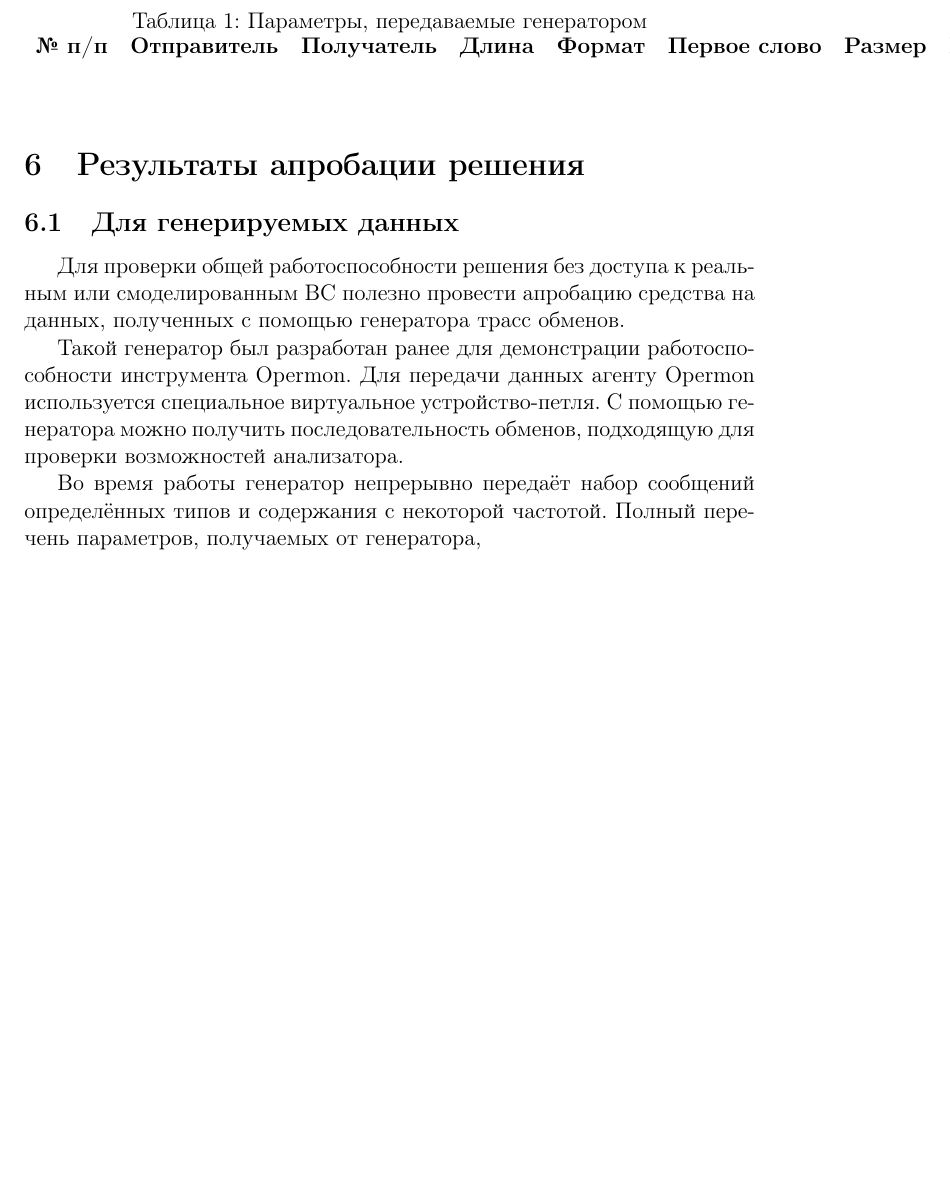
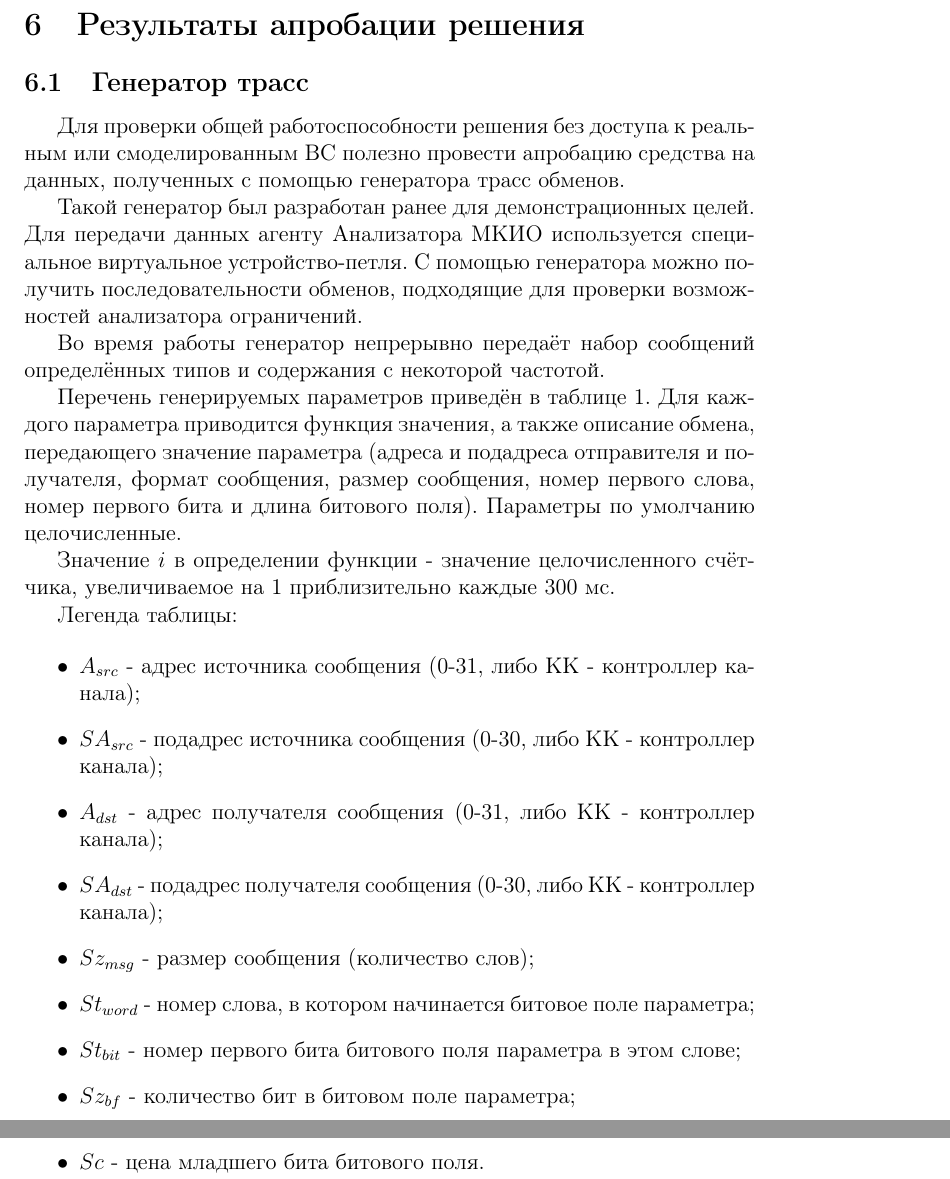
Before and after one commit to webconn/cmc-diploma, a LaTeX document (article.tex, which reads testing.tex): part of page 31 of 33 before the commit and two parts of pages 31 and 32 of 34 after it, the two joined at a grey line, cut at the place of the change, the shorter picture padded with empty space. The pictures show the PDF file article.pdf that the author committed with the source.

Commit message:
testing: add generator description
Signed-off-by: Nikita webconn Maslov <wkernelteam@gmail.com>

```diff
--- a/testing.tex
+++ b/testing.tex
@@ -1,29 +1,45 @@
 \section{Результаты апробации решения}
 
-\subsection{Для генерируемых данных}
+\subsection{Генератор трасс}
 
 Для проверки общей работоспособности решения без доступа к реальным
 или смоделированным ВС полезно провести апробацию средства на данных,
 полученных с помощью генератора трасс обменов.
 
-Такой генератор был разработан ранее для демонстрации работоспособности
-инструмента Opermon. Для передачи данных агенту Opermon используется
-специальное виртуальное устройство-петля. С помощью генератора можно получить
-последовательность обменов, подходящую для проверки возможностей анализатора.
+Такой генератор был разработан ранее для демонстрационных целей. Для
+передачи данных агенту Анализатора МКИО используется специальное виртуальное
+устройство-петля. С помощью генератора можно получить последовательности
+обменов, подходящие для проверки возможностей анализатора ограничений.
 
 Во время работы генератор непрерывно передаёт набор сообщений определённых
-типов и содержания с некоторой частотой. Полный перечень параметров, получаемых
-от генератора,
+типов и содержания с некоторой частотой.
 
-\begin{table}[]
+Перечень генерируемых параметров приведён в таблице~\ref{tab:params}. Для
+каждого параметра приводится функция значения, а также описание
+обмена, передающего значение параметра (адреса и подадреса отправителя и
+получателя, формат сообщения, размер сообщения, номер первого слова, номер
+первого бита и длина битового поля). Параметры по умолчанию целочисленные.
+
+Значение $i$ в определении функции - значение целочисленного счётчика,
+увеличиваемое на 1 приблизительно каждые 300 мс.
+
+Легенда таблицы:
+
+\begin{itemize}
+ \item $A_{src}$ - адрес источника сообщения (0-31, либо КК - контроллер
+канала);
+ \item $SA_{src}$ - подадрес источника сообщения (0-30, либо КК - контроллер
+канала);
+ \item $A_{dst}$ - адрес получателя сообщения (0-31, либо КК - контроллер
+канала);
+ \item $SA_{dst}$ - подадрес получателя сообщения (0-30, либо КК - контроллер
+канала);
+ \item $Sz_{msg}$ - размер сообщения (количество слов);
+ \item $St_{word}$ - номер слова, в котором начинается битовое поле параметра;
+ \item $St_{bit}$ - номер первого бита битового поля параметра в этом слове;
+ \item $Sz_{bf}$ - количество бит в битовом поле параметра;
+ \item $Sc$ - цена младшего бита битового поля.
+\end{itemize}
+
+\begin{table}[H]
 \centering
-\caption{Параметры, передаваемые генератором}
-\label{my-label}
-\begin{tabular}{llllllllllll}
-\multicolumn{1}{c}{\textbf{№ п/п}} & \multicolumn{1}{c}{\textbf{Отправитель}} &
-\multicolumn{1}{c}{\textbf{Получатель}} & \multicolumn{1}{c}{\textbf{Длина}} &
-\multicolumn{1}{c}{\textbf{Формат}} & \multicolumn{1}{c}{\textbf{Первое слово}}
-& \multicolumn{1}{c}{\textbf{Размер}} & \multicolumn{1}{c}{\textbf{Маска}} &
-\multicolumn{1}{c}{\textbf{Тип данных}} & \multicolumn{1}{c}{\textbf{Функция}} &
-\multicolumn{1}{c}{\textbf{Ошибочное значение}} &
-\multicolumn{1}{c}{\textbf{Частота ошибки}} \\
@@ -43,2 +62 @@
 
-\end{tabular}
@@ -44,0 +71 @@
+ \centering
```
Also changed, not shown: article.pdf, testing.tex (47 more changed lines).
